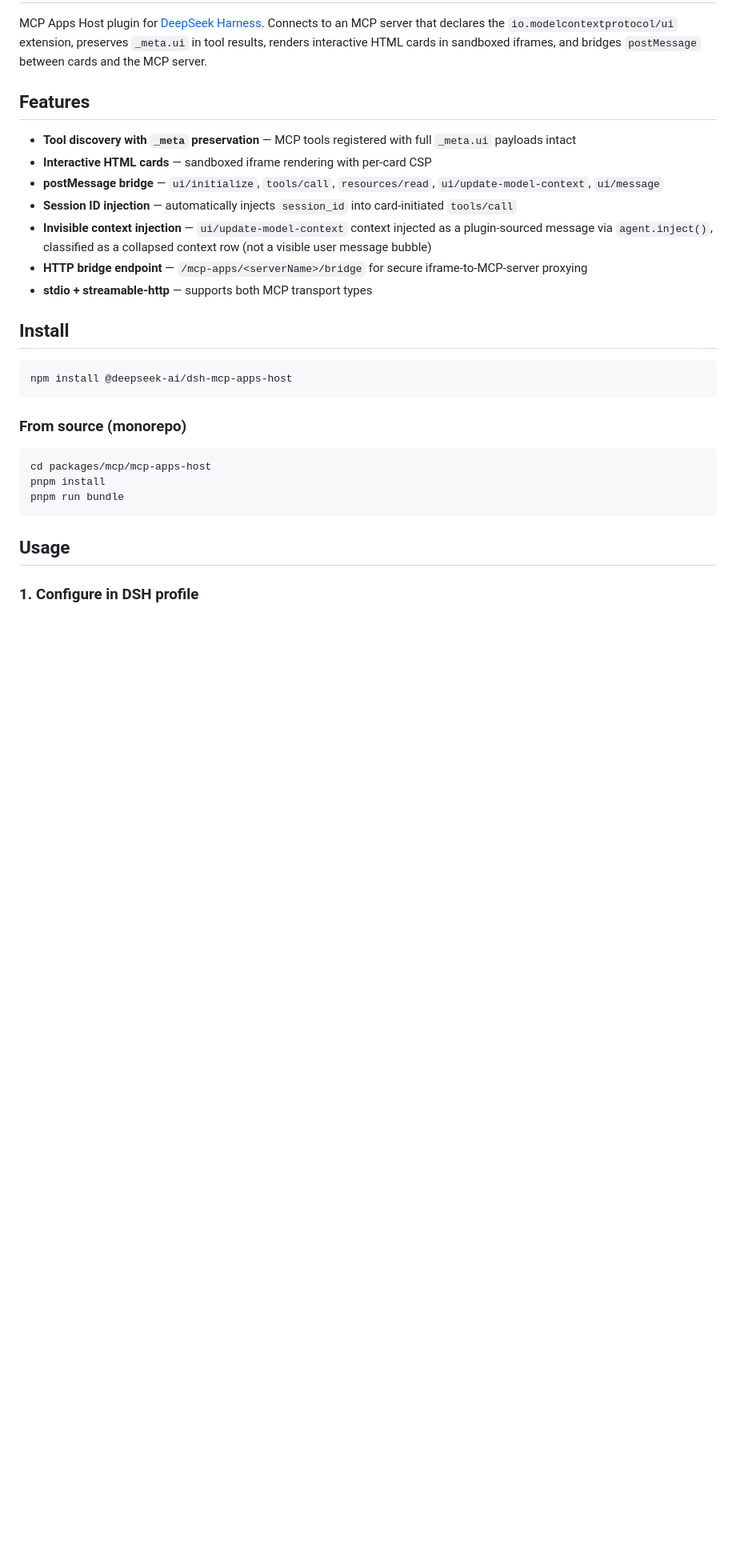
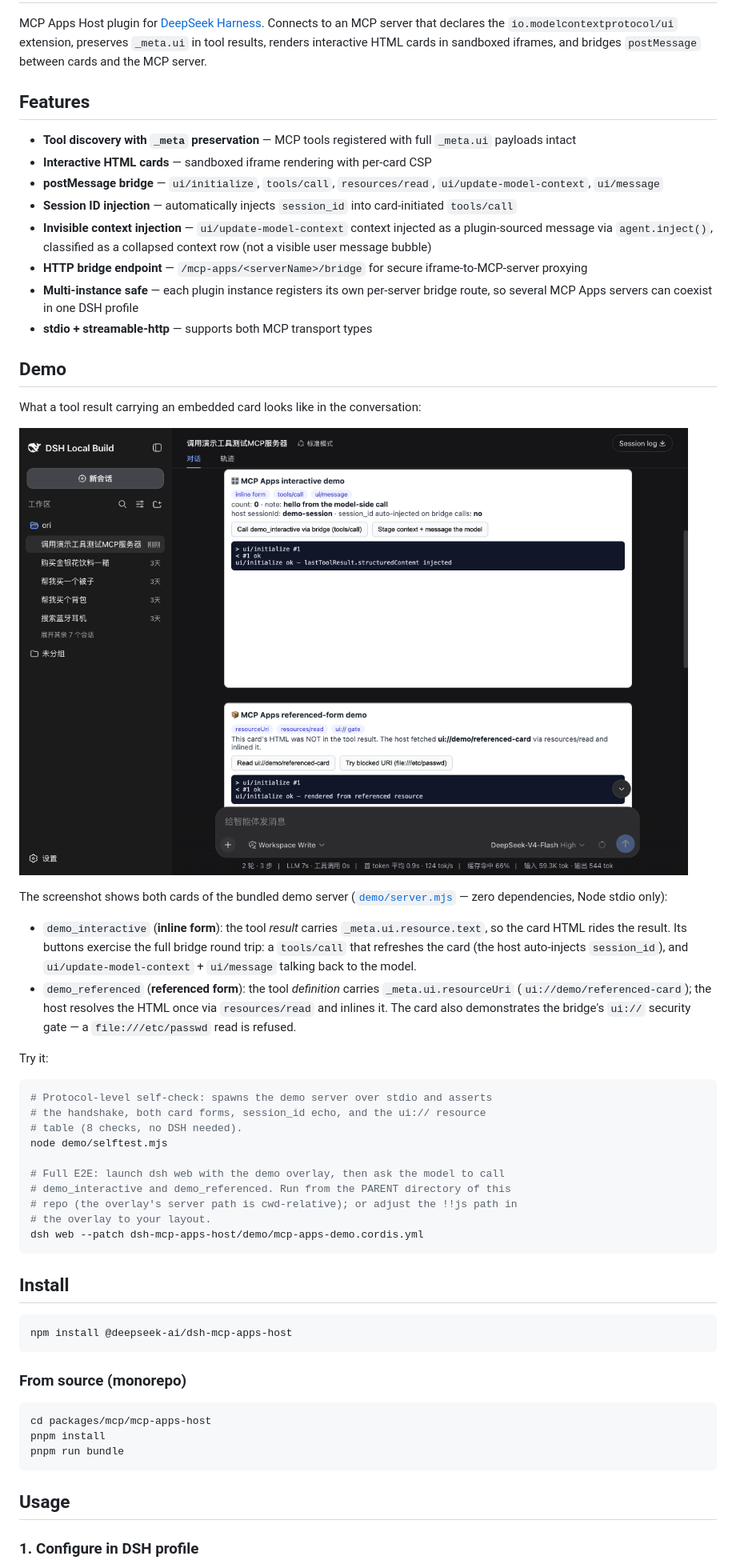
Before and after one commit to oriliz/dsh-mcp-apps-host, a Markdown page: README.md, the part around the change. Shown at 80% size. Rendered like a GitHub page; pictures changed too: demo/demo-cards.png (added); blank space fills up the shorter version.

````diff
--- a/README.md
+++ b/README.md
@@ -10,7 +10,34 @@ MCP Apps Host plugin for [DeepSeek Harness](https://github.com/deepseek-ai/deeps
 - **Session ID injection** — automatically injects `session_id` into card-initiated `tools/call`
 - **Invisible context injection** — `ui/update-model-context` context injected as a plugin-sourced message via `agent.inject()`, classified as a collapsed context row (not a visible user message bubble)
 - **HTTP bridge endpoint** — `/mcp-apps/<serverName>/bridge` for secure iframe-to-MCP-server proxying
+- **Multi-instance safe** — each plugin instance registers its own per-server bridge route, so several MCP Apps servers can coexist in one DSH profile
 - **stdio + streamable-http** — supports both MCP transport types
+
+## Demo
+
+What a tool result carrying an embedded card looks like in the conversation:
+
+![MCP Apps demo cards](demo/demo-cards.png)
+
+The screenshot shows both cards of the bundled demo server ([`demo/server.mjs`](demo/server.mjs) — zero dependencies, Node stdio only):
+
+- `demo_interactive` (**inline form**): the tool *result* carries `_meta.ui.resource.text`, so the card HTML rides the result. Its buttons exercise the full bridge round trip: a `tools/call` that refreshes the card (the host auto-injects `session_id`), and `ui/update-model-context` + `ui/message` talking back to the model.
+- `demo_referenced` (**referenced form**): the tool *definition* carries `_meta.ui.resourceUri` (`ui://demo/referenced-card`); the host resolves the HTML once via `resources/read` and inlines it. The card also demonstrates the bridge's `ui://` security gate — a `file:///etc/passwd` read is refused.
+
+Try it:
+
+```bash
+# Protocol-level self-check: spawns the demo server over stdio and asserts
+# the handshake, both card forms, session_id echo, and the ui:// resource
+# table (8 checks, no DSH needed).
+node demo/selftest.mjs
+
+# Full E2E: launch dsh web with the demo overlay, then ask the model to call
+# demo_interactive and demo_referenced. Run from the PARENT directory of this
+# repo (the overlay's server path is cwd-relative); or adjust the !!js path in
+# the overlay to your layout.
+dsh web --patch dsh-mcp-apps-host/demo/mcp-apps-demo.cordis.yml
+```
 
 ## Install
 
````
Also changed, not shown: FINDINGS.md (+5 -10 lines), 4 other files.
